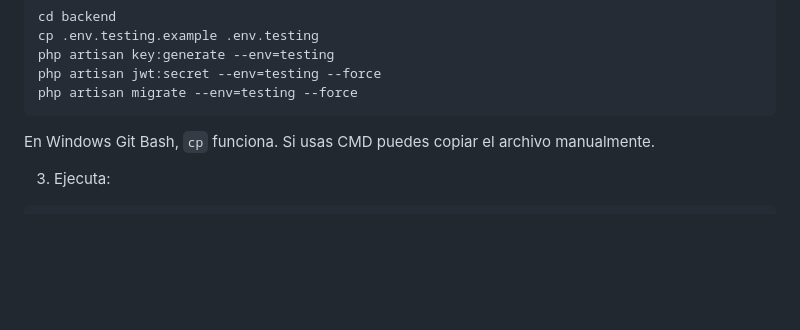
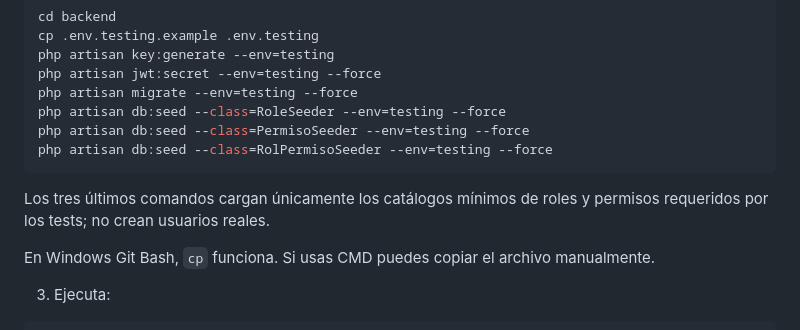
Before and after one commit to AmumuLv/Tarea-8-JoseLeyva, a Markdown page: Titckets-MPC-main/README.md, the part around the change. Rendered like a GitHub page; blank space fills up the shorter version.

Commit message:
docs(stabilization): align local test setup with CI

````diff
--- a/Titckets-MPC-main/README.md
+++ b/Titckets-MPC-main/README.md
@@ -181,7 +181,12 @@ cp .env.testing.example .env.testing
 php artisan key:generate --env=testing
 php artisan jwt:secret --env=testing --force
 php artisan migrate --env=testing --force
+php artisan db:seed --class=RoleSeeder --env=testing --force
+php artisan db:seed --class=PermisoSeeder --env=testing --force
+php artisan db:seed --class=RolPermisoSeeder --env=testing --force
 ```
+
+Los tres últimos comandos cargan únicamente los catálogos mínimos de roles y permisos requeridos por los tests; no crean usuarios reales.
 
 En Windows Git Bash, `cp` funciona. Si usas CMD puedes copiar el archivo manualmente.
 
````
